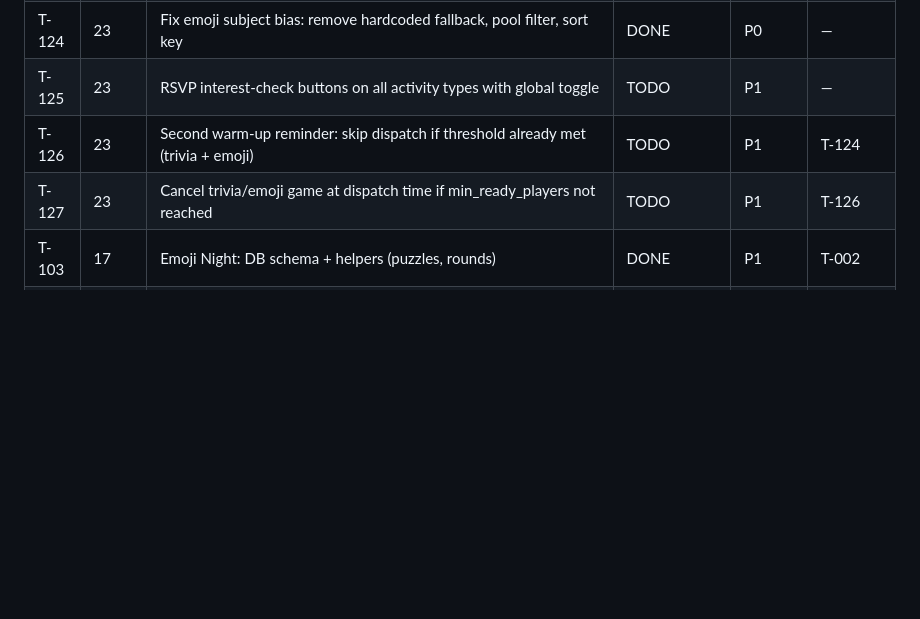
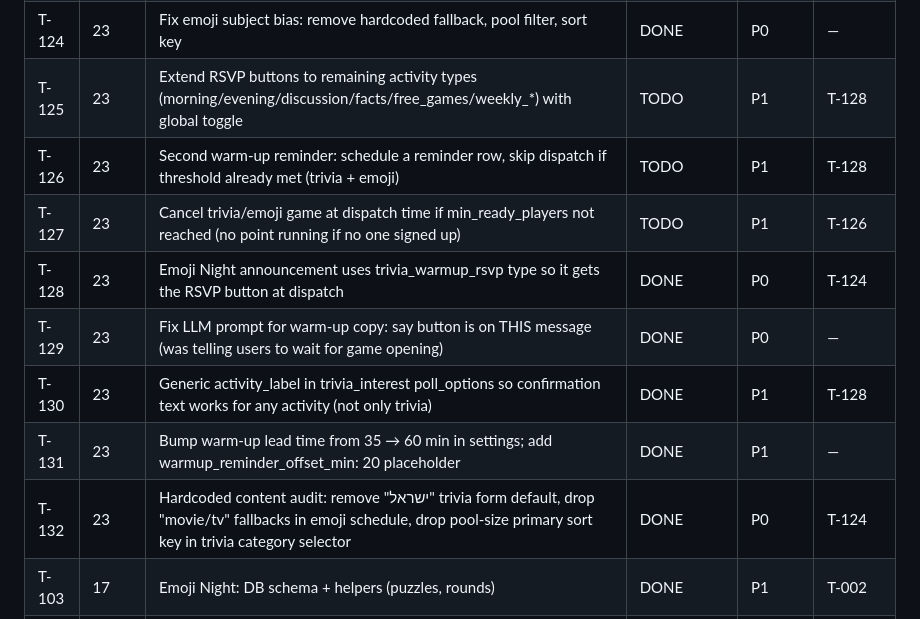
Before and after one commit to endlessblink/botson, a Markdown page: MASTER_PLAN.md, the part around the change. Drawn GitHub-style; blank space fills up the shorter version.

Commit message:
docs(plan): add T-128..T-132 for shipped RSVP/copy/lead-time work; refine T-125 scope
T-128 (emoji uses trivia_warmup_rsvp), T-129 (LLM prompt fix), T-130 (generic
activity_label), T-131 (60-min lead time), T-132 (hardcoded content cleanup) —
all DONE today. T-125 narrowed to the remaining activity types that still
need RSVP buttons.

Co-Authored-By: Claude Sonnet 4.6 <noreply@anthropic.com>

```diff
--- a/MASTER_PLAN.md
+++ b/MASTER_PLAN.md
@@ -119,9 +119,14 @@
 | T-118 | 21 | Audit + rewrite 7 flagged questions in config/discussions.yaml (English jargon: ironic/autocorrect/overrated/underrated/red flag/green flag; 1 stacked question in cute) | DONE | P2 | — |
 | T-123 | 23 | Planner AI Populate mixed suggestions | DONE | P0 | T-080 |
 | T-124 | 23 | Fix emoji subject bias: remove hardcoded fallback, pool filter, sort key | DONE | P0 | — |
-| T-125 | 23 | RSVP interest-check buttons on all activity types with global toggle | TODO | P1 | — |
-| T-126 | 23 | Second warm-up reminder: skip dispatch if threshold already met (trivia + emoji) | TODO | P1 | T-124 |
-| T-127 | 23 | Cancel trivia/emoji game at dispatch time if min_ready_players not reached | TODO | P1 | T-126 |
+| T-125 | 23 | Extend RSVP buttons to remaining activity types (morning/evening/discussion/facts/free_games/weekly_*) with global toggle | TODO | P1 | T-128 |
+| T-126 | 23 | Second warm-up reminder: schedule a reminder row, skip dispatch if threshold already met (trivia + emoji) | TODO | P1 | T-128 |
+| T-127 | 23 | Cancel trivia/emoji game at dispatch time if min_ready_players not reached (no point running if no one signed up) | TODO | P1 | T-126 |
+| T-128 | 23 | Emoji Night announcement uses trivia_warmup_rsvp type so it gets the RSVP button at dispatch | DONE | P0 | T-124 |
+| T-129 | 23 | Fix LLM prompt for warm-up copy: say button is on THIS message (was telling users to wait for game opening) | DONE | P0 | — |
+| T-130 | 23 | Generic activity_label in trivia_interest poll_options so confirmation text works for any activity (not only trivia) | DONE | P1 | T-128 |
+| T-131 | 23 | Bump warm-up lead time from 35 → 60 min in settings; add warmup_reminder_offset_min: 20 placeholder | DONE | P1 | — |
+| T-132 | 23 | Hardcoded content audit: remove "ישראל" trivia form default, drop "movie/tv" fallbacks in emoji schedule, drop pool-size primary sort key in trivia category selector | DONE | P0 | T-124 |
 | T-103 | 17 | Emoji Night: DB schema + helpers (puzzles, rounds) | DONE | P1 | T-002 |
 | T-104 | 17 | Emoji Night: YAML pool seed + init loader | DONE | P1 | T-103 |
 | T-105 | 17 | Emoji Night: settings + feature flag + per-group toggle | DONE | P1 | T-103 |
```
